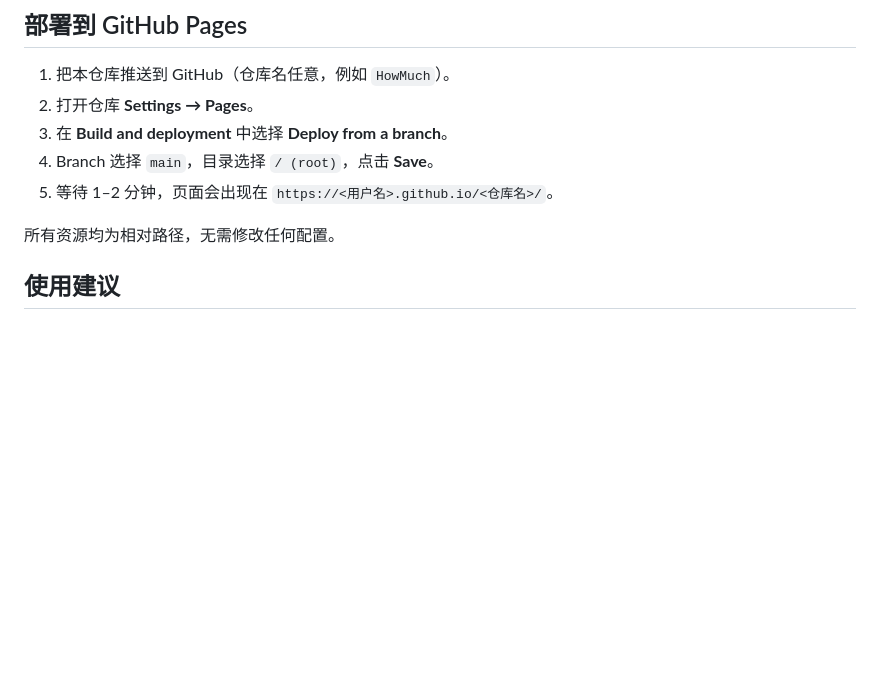
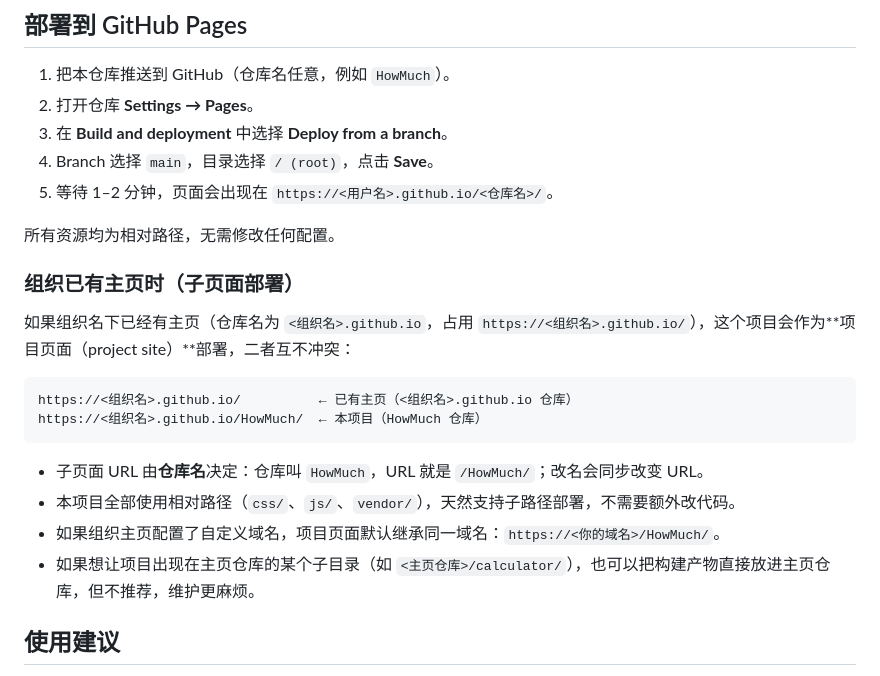
Before and after one commit to IIC-SIG-MLsys/HowMuch, a Markdown page: README.md, the part around the change. Rendered like a GitHub page; blank space fills up the shorter version.

Commit message:
Add subpage deployment notes for organizations with an existing homepage

````diff
--- a/README.md
+++ b/README.md
@@ -37,6 +37,20 @@ python3 -m http.server 8000
 5. 等待 1–2 分钟，页面会出现在 `https://<用户名>.github.io/<仓库名>/`。
 
 所有资源均为相对路径，无需修改任何配置。
+
+### 组织已有主页时（子页面部署）
+
+如果组织名下已经有主页（仓库名为 `<组织名>.github.io`，占用 `https://<组织名>.github.io/`），这个项目会作为**项目页面（project site）**部署，二者互不冲突：
+
+```text
+https://<组织名>.github.io/          ← 已有主页（<组织名>.github.io 仓库）
+https://<组织名>.github.io/HowMuch/  ← 本项目（HowMuch 仓库）
+```
+
+- 子页面 URL 由**仓库名**决定：仓库叫 `HowMuch`，URL 就是 `/HowMuch/`；改名会同步改变 URL。
+- 本项目全部使用相对路径（`css/`、`js/`、`vendor/`），天然支持子路径部署，不需要额外改代码。
+- 如果组织主页配置了自定义域名，项目页面默认继承同一域名：`https://<你的域名>/HowMuch/`。
+- 如果想让项目出现在主页仓库的某个子目录（如 `<主页仓库>/calculator/`），也可以把构建产物直接放进主页仓库，但不推荐，维护更麻烦。
 
 ## 使用建议
 
````
